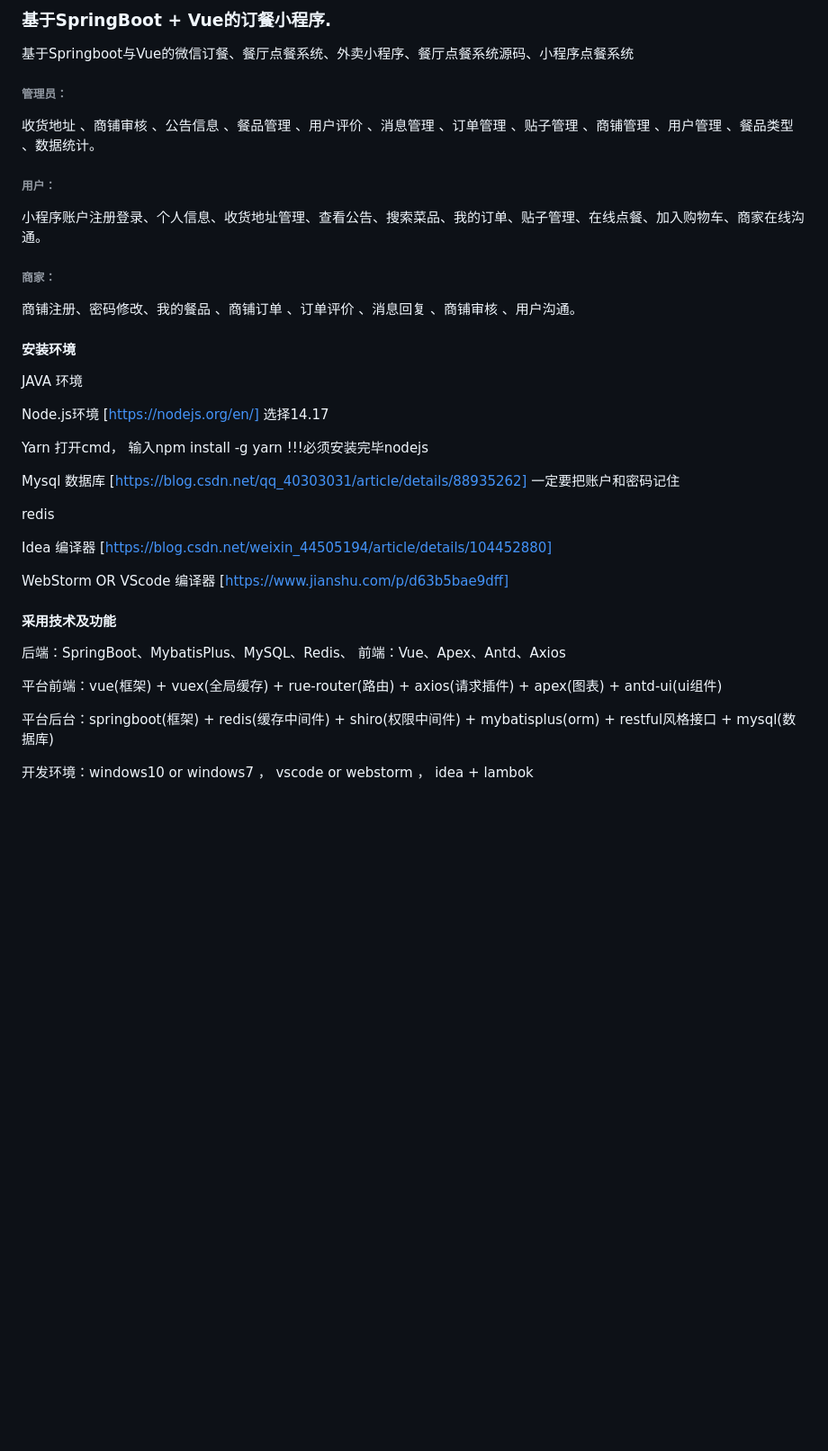
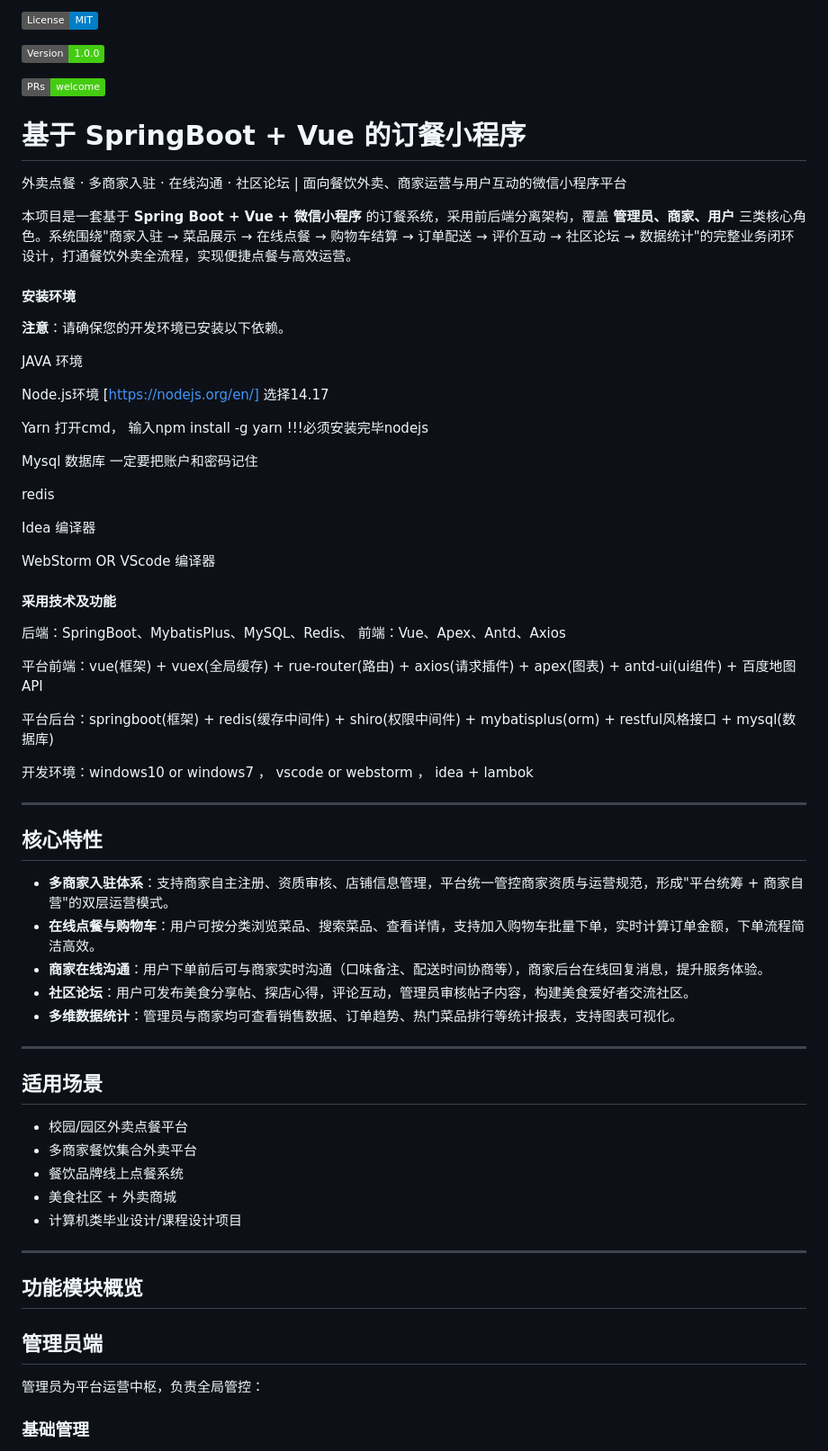
Before and after one commit to Fankekeke/order_app_cos, a Markdown page: README.md, the part around one of its changes. Shown at 90% size. Drawn GitHub-style; badges without logos; blank space fills up the shorter version.

```diff
--- a/README.md
+++ b/README.md
@@ -1,17 +1,17 @@
-### 基于SpringBoot + Vue的订餐小程序.
+![](https://img.shields.io/badge/License-MIT-blue.svg)
 
-基于Springboot与Vue的微信订餐、餐厅点餐系统、外卖小程序、餐厅点餐系统源码、小程序点餐系统
+![](https://img.shields.io/badge/Version-1.0.0-brightgreen.svg)
 
-###### 管理员：
-收货地址 、商铺审核 、公告信息 、餐品管理 、用户评价 、消息管理 、订单管理 、贴子管理 、商铺管理 、用户管理 、餐品类型 、数据统计。
+![](https://img.shields.io/badge/PRs-welcome-brightgreen.svg)
 
-###### 用户：
-小程序账户注册登录、个人信息、收货地址管理、查看公告、搜索菜品、我的订单、贴子管理、在线点餐、加入购物车、商家在线沟通。
+# 基于 SpringBoot + Vue  的订餐小程序
 
-###### 商家：
-商铺注册、密码修改、我的餐品 、商铺订单 、订单评价 、消息回复 、商铺审核 、用户沟通。
+外卖点餐 · 多商家入驻 · 在线沟通 · 社区论坛 | 面向餐饮外卖、商家运营与用户互动的微信小程序平台
+
+本项目是一套基于 **Spring Boot + Vue + 微信小程序** 的订餐系统，采用前后端分离架构，覆盖 **管理员、商家、用户** 三类核心角色。系统围绕"商家入驻 → 菜品展示 → 在线点餐 → 购物车结算 → 订单配送 → 评价互动 → 社区论坛 → 数据统计"的完整业务闭环设计，打通餐饮外卖全流程，实现便捷点餐与高效运营。
 
 #### 安装环境
+️**注意**：请确保您的开发环境已安装以下依赖。
 
 JAVA 环境
 
@@ -19,21 +19,50 @@ Node.js环境 [https://nodejs.org/en/] 选择14.17
 
 Yarn 打开cmd， 输入npm install -g yarn !!!必须安装完毕nodejs
 
-Mysql 数据库 [https://blog.csdn.net/qq_40303031/article/details/88935262] 一定要把账户和密码记住
+Mysql 数据库 一定要把账户和密码记住
 
 redis
 
-Idea 编译器 [https://blog.csdn.net/weixin_44505194/article/details/104452880]
+Idea 编译器
 
-WebStorm OR VScode 编译器 [https://www.jianshu.com/p/d63b5bae9dff]
+WebStorm OR VScode 编译器
 
 #### 采用技术及功能
 
 后端：SpringBoot、MybatisPlus、MySQL、Redis、
 前端：Vue、Apex、Antd、Axios
 
-平台前端：vue(框架) + vuex(全局缓存) + rue-router(路由) + axios(请求插件) + apex(图表)  + antd-ui(ui组件)
+平台前端：vue(框架) + vuex(全局缓存) + rue-router(路由) + axios(请求插件) + apex(图表)  + antd-ui(ui组件) + 百度地图 API
 
 平台后台：springboot(框架) + redis(缓存中间件) + shiro(权限中间件) + mybatisplus(orm) + restful风格接口 + mysql(数据库)
 
 开发环境：windows10 or windows7 ， vscode or webstorm ， idea + lambok
+
+---
+
+## 核心特性
+
+- **多商家入驻体系**：支持商家自主注册、资质审核、店铺信息管理，平台统一管控商家资质与运营规范，形成"平台统筹 + 商家自营"的双层运营模式。
+- **在线点餐与购物车**：用户可按分类浏览菜品、搜索菜品、查看详情，支持加入购物车批量下单，实时计算订单金额，下单流程简洁高效。
+- **商家在线沟通**：用户下单前后可与商家实时沟通（口味备注、配送时间协商等），商家后台在线回复消息，提升服务体验。
+- **社区论坛**：用户可发布美食分享帖、探店心得，评论互动，管理员审核帖子内容，构建美食爱好者交流社区。
+- **多维数据统计**：管理员与商家均可查看销售数据、订单趋势、热门菜品排行等统计报表，支持图表可视化。
+---
+
+## 适用场景
+
+- 校园/园区外卖点餐平台
+- 多商家餐饮集合外卖平台
+- 餐饮品牌线上点餐系统
+- 美食社区 + 外卖商城
+- 计算机类毕业设计/课程设计项目
+---
+
+## 功能模块概览
+
+## 管理员端
+
+管理员为平台运营中枢，负责全局管控：
+
+### 基础管理
+
```
Also changed, not shown: other parts of README.md (+125 -21 lines).
